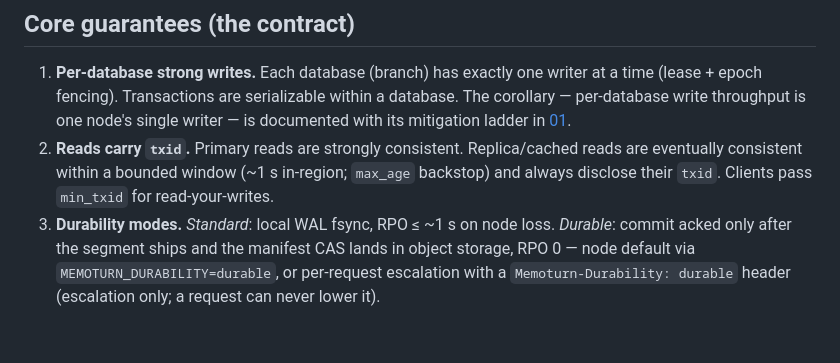
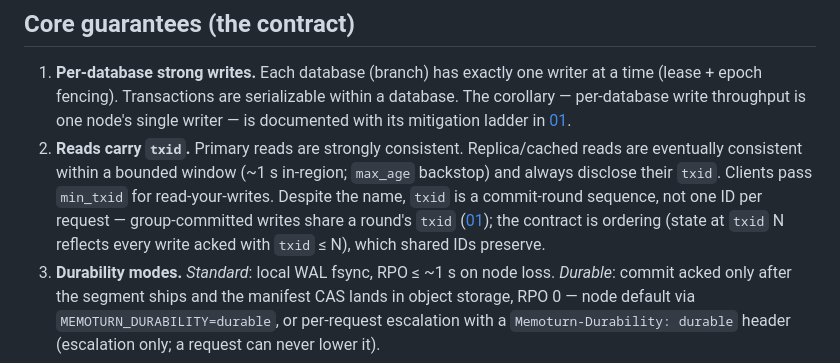
Before and after one commit to memoturn/memoturn, a Markdown page: docs/architecture/00-overview.md, the part around the change. GitHub-like rendering; blank space fills up the shorter version.

Commit message:
Clarify txid group-commit semantics in docs
txid is a commit-round sequence, not one ID per request — concurrent
writes may group-commit and share a txid. Document that the contract is
ordering (state at txid N reflects every write acked with txid <= N) in
the published consistency page and the architecture overview contract.

Co-Authored-By: Claude Fable 5 <noreply@anthropic.com>

```diff
--- a/docs/architecture/00-overview.md
+++ b/docs/architecture/00-overview.md
@@ -69,7 +69,10 @@ agents natively speak JSON — with SQL kept as the power-user escape hatch.
    mitigation ladder in [01](01-storage-engine.md#per-database-write-ceiling).
 2. **Reads carry `txid`.** Primary reads are strongly consistent. Replica/cached reads are
    eventually consistent within a bounded window (~1 s in-region; `max_age` backstop) and always
-   disclose their `txid`. Clients pass `min_txid` for read-your-writes.
+   disclose their `txid`. Clients pass `min_txid` for read-your-writes. Despite the name, `txid`
+   is a commit-round sequence, not one ID per request — group-committed writes share a round's
+   `txid` ([01](01-storage-engine.md#per-database-write-ceiling)); the contract is ordering
+   (state at `txid` N reflects every write acked with `txid` ≤ N), which shared IDs preserve.
 3. **Durability modes.** *Standard*: local WAL fsync, RPO ≤ ~1 s on node loss. *Durable*: commit
    acked only after the segment ships and the manifest CAS lands in object storage, RPO 0 — node
    default via `MEMOTURN_DURABILITY=durable`, or per-request escalation with a
```
Also changed, not shown: 1 other file.
